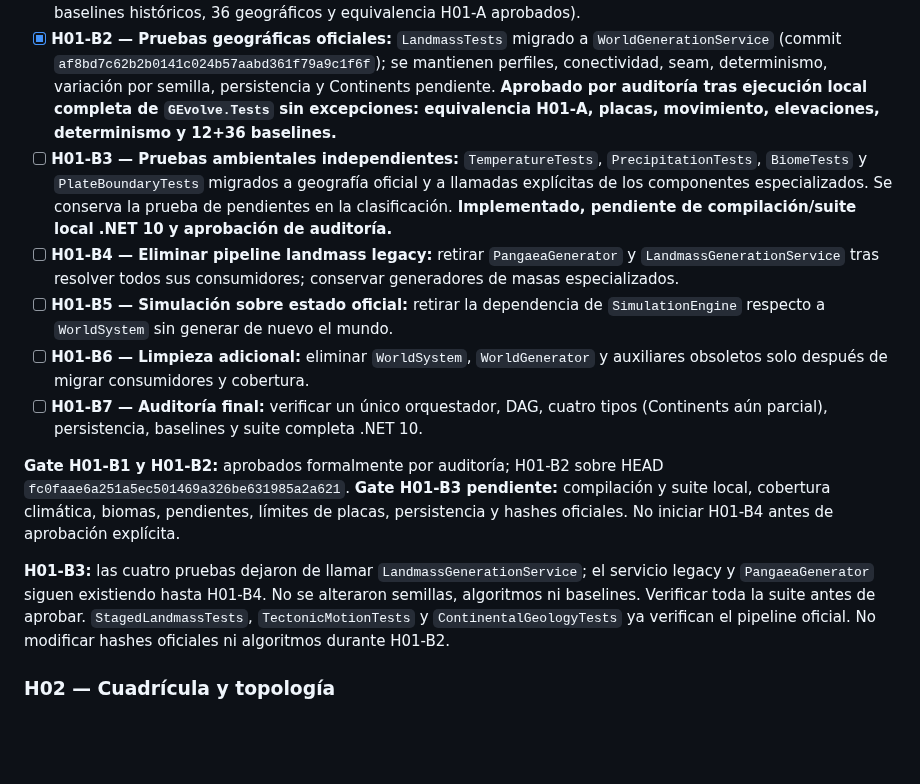
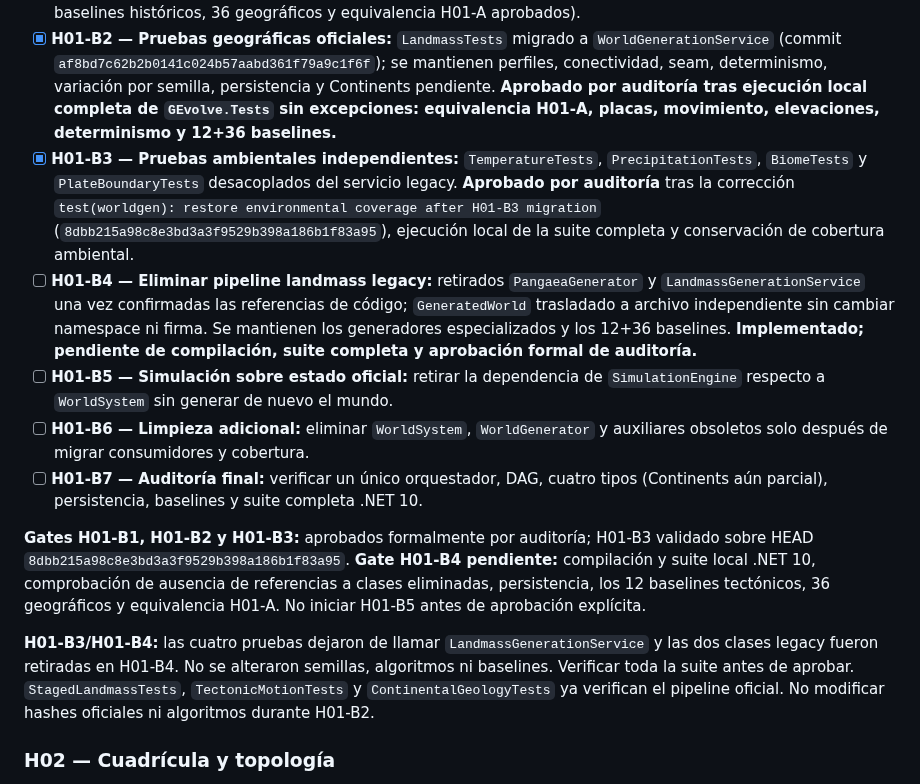
Before and after one commit to fgabo404/Evolve, a Markdown page: GEvolve.Engine/WORLD_GENERATION_ROADMAP.md, the part around the change. Rendered like a GitHub page; blank space fills up the shorter version.

Commit message:
docs(worldgen): close audited H01-B3 and record H01-B4 removal gate

```diff
--- a/GEvolve.Engine/WORLD_GENERATION_ROADMAP.md
+++ b/GEvolve.Engine/WORLD_GENERATION_ROADMAP.md
@@ -113,15 +113,15 @@ flowchart TD
 
 - [x] **H01-B1 — Validación geográfica especializada:** `LandmassProfileValidator.MeetsProfile` conserva los umbrales originales y todos sus consumidores fueron actualizados. **Aprobado por auditoría**, con ejecución local completa de `GEvolve.Tests` sin excepciones en HEAD `ff305a01e2e75d03da481d33396db8d6026b4510` (12 baselines históricos, 36 geográficos y equivalencia H01-A aprobados).
 - [x] **H01-B2 — Pruebas geográficas oficiales:** `LandmassTests` migrado a `WorldGenerationService` (commit `af8bd7c62b2b0141c024b57aabd361f79a9c1f6f`); se mantienen perfiles, conectividad, seam, determinismo, variación por semilla, persistencia y Continents pendiente. **Aprobado por auditoría tras ejecución local completa de `GEvolve.Tests` sin excepciones: equivalencia H01-A, placas, movimiento, elevaciones, determinismo y 12+36 baselines.**
-- [ ] **H01-B3 — Pruebas ambientales independientes:** `TemperatureTests`, `PrecipitationTests`, `BiomeTests` y `PlateBoundaryTests` migrados a geografía oficial y a llamadas explícitas de los componentes especializados. Se conserva la prueba de pendientes en la clasificación. **Implementado, pendiente de compilación/suite local .NET 10 y aprobación de auditoría.**
-- [ ] **H01-B4 — Eliminar pipeline landmass legacy:** retirar `PangaeaGenerator` y `LandmassGenerationService` tras resolver todos sus consumidores; conservar generadores de masas especializados.
+- [x] **H01-B3 — Pruebas ambientales independientes:** `TemperatureTests`, `PrecipitationTests`, `BiomeTests` y `PlateBoundaryTests` desacoplados del servicio legacy. **Aprobado por auditoría** tras la corrección `test(worldgen): restore environmental coverage after H01-B3 migration` (`8dbb215a98c8e3bd3a3f9529b398a186b1f83a95`), ejecución local de la suite completa y conservación de cobertura ambiental.
+- [ ] **H01-B4 — Eliminar pipeline landmass legacy:** retirados `PangaeaGenerator` y `LandmassGenerationService` una vez confirmadas las referencias de código; `GeneratedWorld` trasladado a archivo independiente sin cambiar namespace ni firma. Se mantienen los generadores especializados y los 12+36 baselines. **Implementado; pendiente de compilación, suite completa y aprobación formal de auditoría.**
 - [ ] **H01-B5 — Simulación sobre estado oficial:** retirar la dependencia de `SimulationEngine` respecto a `WorldSystem` sin generar de nuevo el mundo.
 - [ ] **H01-B6 — Limpieza adicional:** eliminar `WorldSystem`, `WorldGenerator` y auxiliares obsoletos solo después de migrar consumidores y cobertura.
 - [ ] **H01-B7 — Auditoría final:** verificar un único orquestador, DAG, cuatro tipos (Continents aún parcial), persistencia, baselines y suite completa .NET 10.
 
-**Gate H01-B1 y H01-B2:** aprobados formalmente por auditoría; H01-B2 sobre HEAD `fc0faae6a251a5ec501469a326be631985a2a621`. **Gate H01-B3 pendiente:** compilación y suite local, cobertura climática, biomas, pendientes, límites de placas, persistencia y hashes oficiales. No iniciar H01-B4 antes de aprobación explícita.
+**Gates H01-B1, H01-B2 y H01-B3:** aprobados formalmente por auditoría; H01-B3 validado sobre HEAD `8dbb215a98c8e3bd3a3f9529b398a186b1f83a95`. **Gate H01-B4 pendiente:** compilación y suite local .NET 10, comprobación de ausencia de referencias a clases eliminadas, persistencia, los 12 baselines tectónicos, 36 geográficos y equivalencia H01-A. No iniciar H01-B5 antes de aprobación explícita.
 
-**H01-B3:** las cuatro pruebas dejaron de llamar `LandmassGenerationService`; el servicio legacy y `PangaeaGenerator` siguen existiendo hasta H01-B4. No se alteraron semillas, algoritmos ni baselines. Verificar toda la suite antes de aprobar. `StagedLandmassTests`, `TectonicMotionTests` y `ContinentalGeologyTests` ya verifican el pipeline oficial. No modificar hashes oficiales ni algoritmos durante H01-B2.
+**H01-B3/H01-B4:** las cuatro pruebas dejaron de llamar `LandmassGenerationService` y las dos clases legacy fueron retiradas en H01-B4. No se alteraron semillas, algoritmos ni baselines. Verificar toda la suite antes de aprobar. `StagedLandmassTests`, `TectonicMotionTests` y `ContinentalGeologyTests` ya verifican el pipeline oficial. No modificar hashes oficiales ni algoritmos durante H01-B2.
 
 ### H02 — Cuadrícula y topología
 
```
